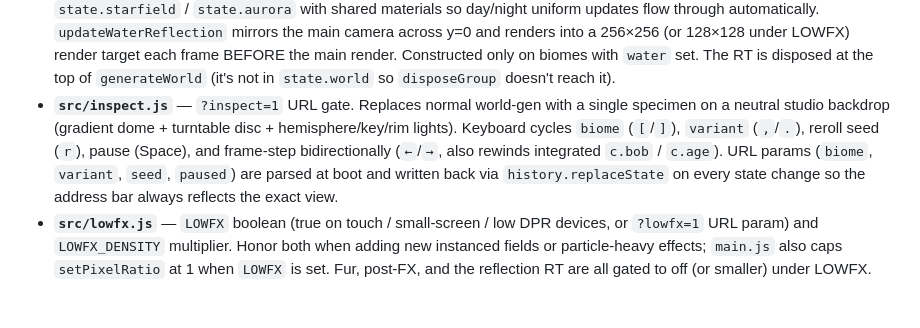
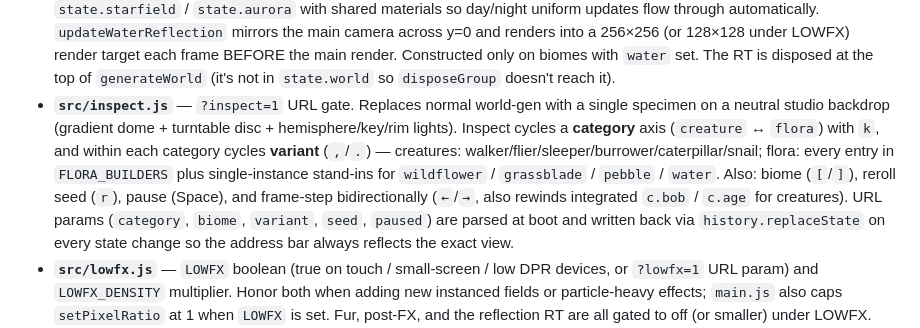
Before and after one commit to paulrobello/small-world, a Markdown page: CLAUDE.md, the part around the change. Rendered like a GitHub page; blank space fills up the shorter version.

Commit message:
Docs: flora inspect category in CLAUDE.md

```diff
--- a/CLAUDE.md
+++ b/CLAUDE.md
@@ -44,7 +44,7 @@ The app is one ES module graph loaded by `index.html` via an importmap. Entry po
 - **`src/fur.js`** — `applyShellFur(body, biome, opts)` adds N shells (8 / LOWFX 4) as children of a target mesh, sharing its geometry. Each shell uses a cloned `ShaderMaterial` differing only by `uShellLayer`. Vertex shader displaces along normal; fragment shader uses a 3D point hash on object-space cells to discard non-hair pixels. `sharedFurUniforms.uLightDir` is updated once per frame in `main.js`. Returns `null` under LOWFX. Called from `makeCreature` (walkers in fuzzy biomes) and `makeCaterpillar` (caterpillars but not snails in fuzzy biomes). Hidden on sleepers via the wake-cycle paths in `stepCreature`.
 - **`src/shadows.js`** — `makeShadowDisks(biome)` builds a single `InstancedMesh` of soft circular gradient discs (cap = creatures + caterpillars + slack). `stepShadowDisks` updates each instance matrix per frame from `state.creatures` then `state.caterpillars`. Fliers cast a smaller disc that shrinks with `currentHover`; unused slots get a zero-scale matrix.
 - **`src/reflection.js`** — `makeWaterReflection(biome)` builds a sky-only reflection scene by cloning `state.skyDome` / `state.starfield` / `state.aurora` with shared materials so day/night uniform updates flow through automatically. `updateWaterReflection` mirrors the main camera across y=0 and renders into a 256×256 (or 128×128 under LOWFX) render target each frame BEFORE the main render. Constructed only on biomes with `water` set. The RT is disposed at the top of `generateWorld` (it's not in `state.world` so `disposeGroup` doesn't reach it).
-- **`src/inspect.js`** — `?inspect=1` URL gate. Replaces normal world-gen with a single specimen on a neutral studio backdrop (gradient dome + turntable disc + hemisphere/key/rim lights). Keyboard cycles `biome` (`[`/`]`), `variant` (`,`/`.`), reroll seed (`r`), pause (Space), and frame-step bidirectionally (`←`/`→`, also rewinds integrated `c.bob` / `c.age`). URL params (`biome`, `variant`, `seed`, `paused`) are parsed at boot and written back via `history.replaceState` on every state change so the address bar always reflects the exact view.
+- **`src/inspect.js`** — `?inspect=1` URL gate. Replaces normal world-gen with a single specimen on a neutral studio backdrop (gradient dome + turntable disc + hemisphere/key/rim lights). Inspect cycles a **category** axis (`creature` ↔ `flora`) with `k`, and within each category cycles **variant** (`,`/`.`) — creatures: walker/flier/sleeper/burrower/caterpillar/snail; flora: every entry in `FLORA_BUILDERS` plus single-instance stand-ins for `wildflower` / `grassblade` / `pebble` / `water`. Also: biome (`[`/`]`), reroll seed (`r`), pause (Space), and frame-step bidirectionally (`←`/`→`, also rewinds integrated `c.bob` / `c.age` for creatures). URL params (`category`, `biome`, `variant`, `seed`, `paused`) are parsed at boot and written back via `history.replaceState` on every state change so the address bar always reflects the exact view.
 - **`src/lowfx.js`** — `LOWFX` boolean (true on touch / small-screen / low DPR devices, or `?lowfx=1` URL param) and `LOWFX_DENSITY` multiplier. Honor both when adding new instanced fields or particle-heavy effects; `main.js` also caps `setPixelRatio` at 1 when `LOWFX` is set. Fur, post-FX, and the reflection RT are all gated to off (or smaller) under LOWFX.
 - **`src/util.js`** — shared helpers: `jitterGeo` (geometry weld + perturb), `applyWindSway` (see "Wind sway" below — patched to preserve any previously-installed `onBeforeCompile`), `randInt`, and the `TRUNK` color constant.
 
```
